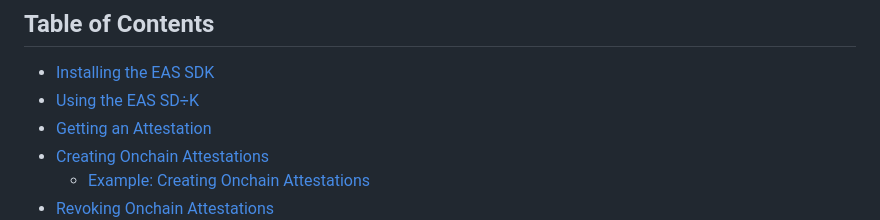
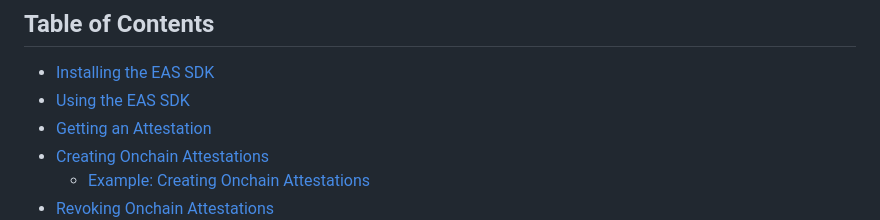
Before and after one commit to ethereum-attestation-service/eas-sdk, a Markdown page: README.md, the part around the change printed below. Rendered like a GitHub page.

Commit message:
Update README.md
Cleanup weird "÷" symbols

```diff
--- a/README.md
+++ b/README.md
@@ -9,7 +9,7 @@ This repository contains the Ethereum Attestation Service SDK, used to interact
 ## Table of Contents
 
 - [Installing the EAS SDK](#installing-the-eas-sdk)
-- [Using the EAS SD÷K](#using-the-eas-sdk)
+- [Using the EAS SDK](#using-the-eas-sdk)
 - [Getting an Attestation](#getting-an-attestation)
 - [Creating Onchain Attestations](#creating-onchain-attestations)
   - [Example: Creating Onchain Attestations](#example-creating-onchain-attestations)
```
Also changed, not shown: other parts of README.md (+1 -1 lines).
